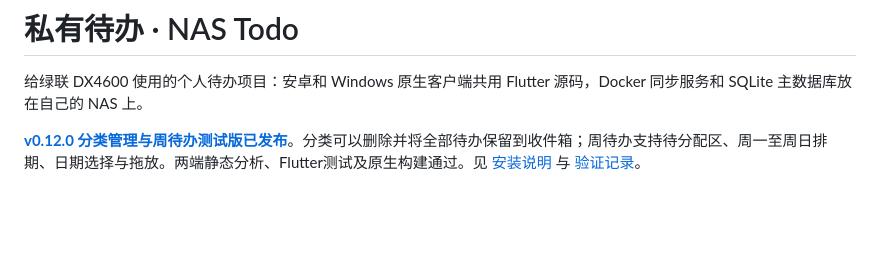
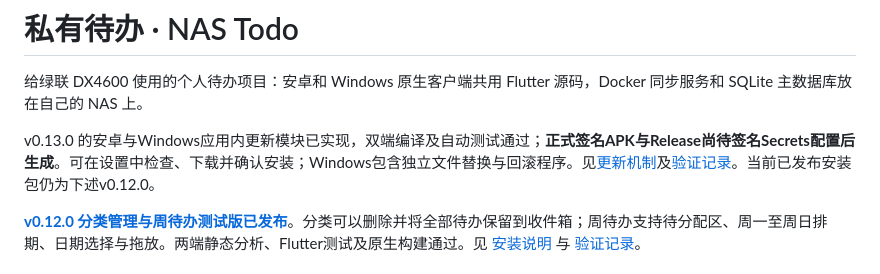
Before and after one commit to whytree222/nas-todo, a Markdown page: README.md, the part around the change. Rendered like a GitHub page; blank space fills up the shorter version.

```diff
--- a/README.md
+++ b/README.md
@@ -1,6 +1,8 @@
 # 私有待办 · NAS Todo
 
 给绿联 DX4600 使用的个人待办项目：安卓和 Windows 原生客户端共用 Flutter 源码，Docker 同步服务和 SQLite 主数据库放在自己的 NAS 上。
+
+v0.13.0 的安卓与Windows应用内更新模块已实现，双端编译及自动测试通过；**正式签名APK与Release尚待签名Secrets配置后生成**。可在设置中检查、下载并确认安装；Windows包含独立文件替换与回滚程序。见[更新机制](docs/UPDATES.md)及[验证记录](docs/VALIDATION.md)。当前已发布安装包仍为下述v0.12.0。
 
 **[v0.12.0 分类管理与周待办测试版已发布](https://github.com/whytree222/nas-todo/releases/tag/v0.12.0)**。分类可以删除并将全部待办保留到收件箱；周待办支持待分配区、周一至周日排期、日期选择与拖放。两端静态分析、Flutter测试及原生构建通过。见 [安装说明](docs/RELEASE-v0.12.0.md) 与 [验证记录](docs/VALIDATION.md)。
 
```
Also changed, not shown: docs/VALIDATION.md (+13 -0 lines).
